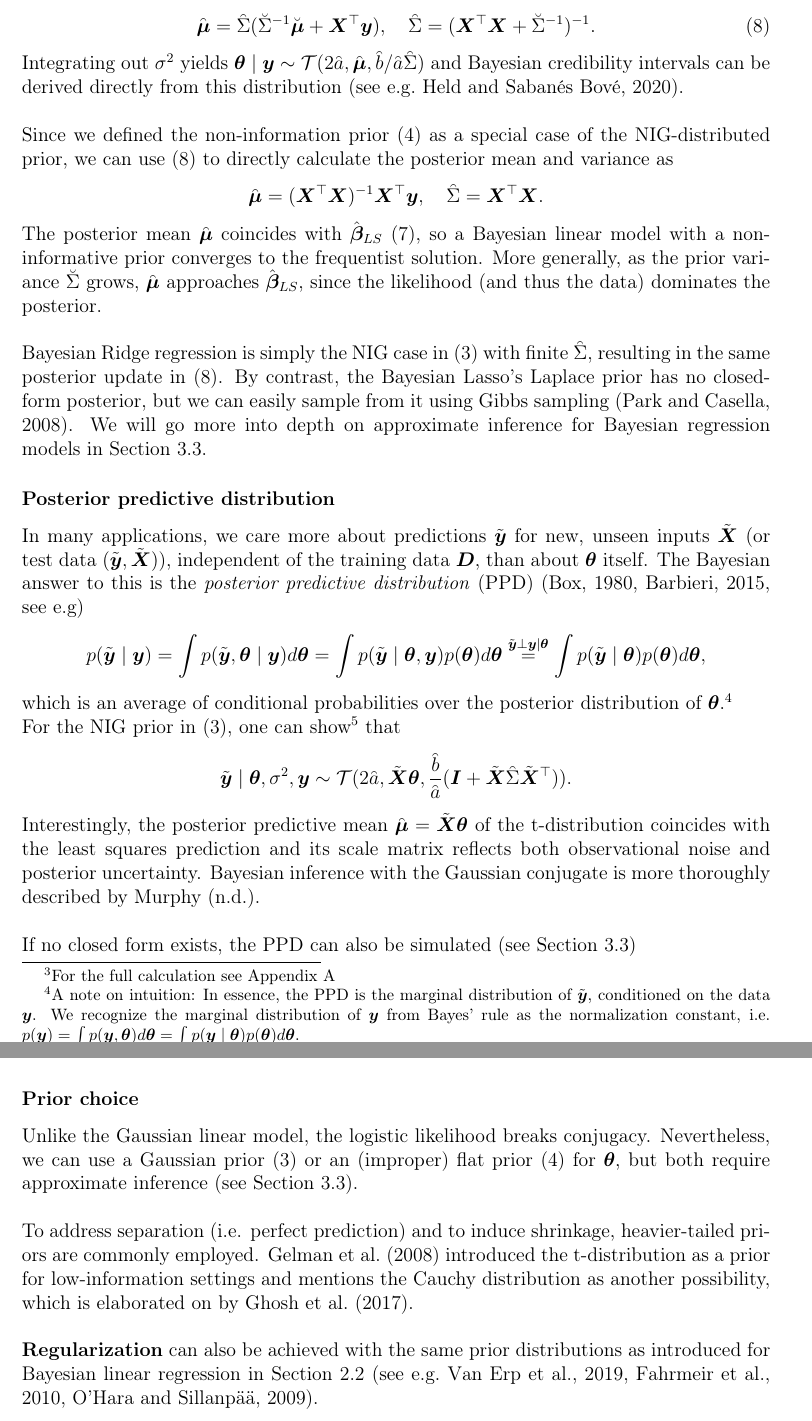
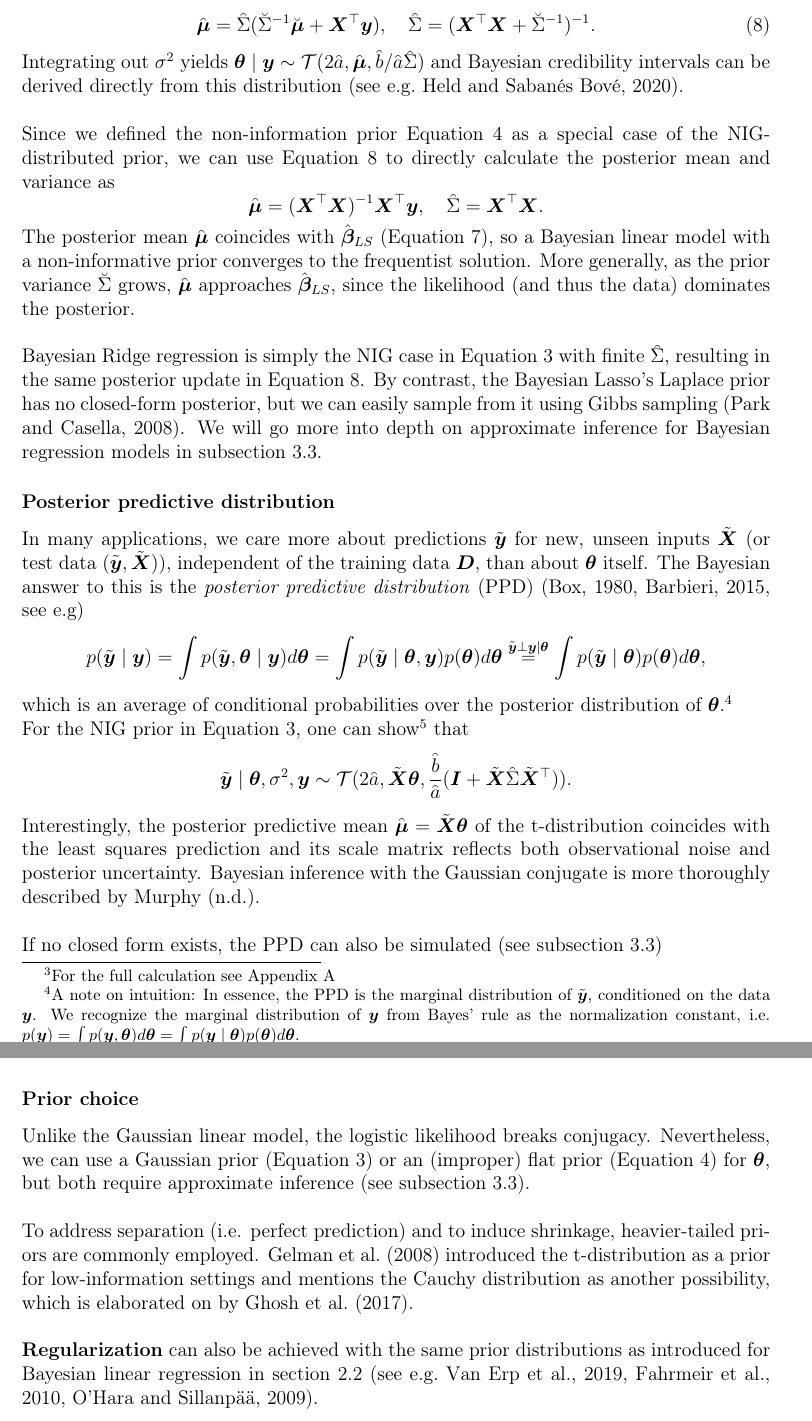
Before and after one commit to lona-k/bayesian-GLMs-seminar, a LaTeX thesis (paper/thesis.tex, which reads paper/chapters/chapter_2.tex, paper/chapters/chapter_3.tex): two parts of pages 8 and 9 of 22, joined at a grey line, cut so that both start at the same text. Compiled offline with pdfLaTeX.

Commit message:
fixed refs

```diff
--- a/paper/chapters/chapter_2.tex
+++ b/paper/chapters/chapter_2.tex
@@ -148,22 +148,22 @@ with posterior mean and variance \footnotemark
         \mupo = \Sdpo (\Sdipri \mupri + \bX^\top \by), \quad \Sdpo = (\bX^\top \bX + \Sdipri)^{-1}.
 \end{equation}
 
-\footnotetext{For the full calculation see Appendix \ref{sec:app}}
+\footnotetext{For the full calculation see \autoref{sec:app}}
 
 Integrating out $\ssd$ yields $\btheta \mid \by \sim \Tcal(2 \apo, \mupo, \bpo / \apo \Sdpo)$ and Bayesian credibility intervals can be derived directly from this distribution \citep[see e.g.][]{held_likelihood_2020}.\\
 
-Since we defined the non-information prior \eqref{eq:flat-prior} as a special case of the NIG-distributed prior, we can use \eqref{eq:NIGpost} to directly calculate the posterior mean and variance as
+Since we defined the non-information prior \autoref{eq:flat-prior} as a special case of the NIG-distributed prior, we can use \autoref{eq:NIGpost} to directly calculate the posterior mean and variance as
 \begin{equation*}
         \mupo = (\bX^\top \bX)^{-1} \bX^\top \by, \quad
         \Sdpo = \bX^\top \bX.
 \end{equation*}
 
-The posterior mean $\mupo$ coincides with $\hbbeta_{LS}$ \eqref{eq:LSE}, so a Bayesian linear model with a non-informative prior converges to the frequentist solution.
+The posterior mean $\mupo$ coincides with $\hbbeta_{LS}$ (\autoref{eq:LSE}), so a Bayesian linear model with a non-informative prior converges to the frequentist solution.
 More generally, as the prior variance $\Sdpri$ grows, $\mupo$ approaches $\hbbeta_{LS}$, since the likelihood (and thus the data) dominates the posterior.\\
 
-Bayesian Ridge regression is simply the NIG case in \eqref{eq:NIGprior} with finite $\Sdpo$, resulting in the same posterior update in \eqref{eq:NIGpost}.
+Bayesian Ridge regression is simply the NIG case in \autoref{eq:NIGprior} with finite $\Sdpo$, resulting in the same posterior update in \autoref{eq:NIGpost}.
 By contrast, the Bayesian Lasso's Laplace prior has no closed-form posterior, but we can easily sample from it using Gibbs sampling \citep{park_bayesian_2008}.
-We will go more into depth on approximate inference for Bayesian regression models in Section \ref{sec:logit-inf}.
+We will go more into depth on approximate inference for Bayesian regression models in \autoref{sec:logit-inf}.
 
 \subsubsection*{Posterior predictive distribution}
 In many applications, we care more about predictions $\ty$ for new, unseen inputs $\tX$ (or test data $(\ty, \tX)$), independent of the training data $\bD$, than about $\btheta$ itself.
@@ -181,7 +181,7 @@ which is an average of conditional probabilities over the posterior distribution
     We recognize the marginal distribution of $\by$ from Bayes' rule as the normalization constant, i.e. $p(\by) = \int p(\by, \btheta) d\btheta = \int p(\by \mid \btheta) p(\btheta) d\btheta$.
 }
 
-For the NIG prior in \eqref{eq:NIGprior}, one can show\footnote{see Appendix \ref{sec:app}} that
+For the NIG prior in \autoref{eq:NIGprior}, one can show\footnote{see \autoref{sec:app}} that
 \begin{equation*}
     \ty \mid \btheta, \ssd, \by \sim \Tcal(2 \apo, \tX \btheta, \frac{\bpo}{\apo} (\bI + \tX \Sdpo \tX^\top)).
 \end{equation*}
@@ -189,4 +189,4 @@ For the NIG prior in \eqref{eq:NIGprior}, one can show\footnote{see Appendix \re
 Interestingly, the posterior predictive mean $\mupo = \tX \btheta$ of the t-distribution coincides with the least squares prediction and its scale matrix reflects both observational noise and posterior uncertainty.
 Bayesian inference with the Gaussian conjugate is more thoroughly described by \citet{murphy_conjugate_nodate}.\\
 
-If no closed form exists, the PPD can also be simulated (see Section \ref{sec:logit-inf})
+If no closed form exists, the PPD can also be simulated (see \autoref{sec:logit-inf})
--- a/paper/chapters/chapter_3.tex
+++ b/paper/chapters/chapter_3.tex
@@ -28,12 +28,12 @@ where $\sigma(\bx_i \btheta) = \frac{\exp(\bx_i \btheta)}{1 + \exp(\bx_i \btheta
 \subsubsection*{Prior choice}
 
 Unlike the Gaussian linear model, the logistic likelihood breaks conjugacy.
-Nevertheless, we can use a Gaussian prior \eqref{eq:NIGprior} or an (improper) flat prior  \eqref{eq:flat-prior} for $\btheta$, but both require approximate inference (see Section \ref{sec:logit-inf}).\\
+Nevertheless, we can use a Gaussian prior (\autoref{eq:NIGprior}) or an (improper) flat prior (\autoref{eq:flat-prior}) for $\btheta$, but both require approximate inference (see \autoref{sec:logit-inf}).\\
 
 To address separation (i.e. perfect prediction) and to induce shrinkage, heavier-tailed priors are commonly employed.
 \citet{gelman_weakly_2008} introduced the t-distribution as a prior for low-information settings and mentions the Cauchy distribution as another possibility, which is elaborated on by \Citet{ghosh_use_2017}.\\
 
-\textbf{Regularization} can also be achieved with the same prior distributions as introduced for Bayesian linear regression in Section \ref{sec:lm-regularization} \Citep[see e.g.][]{van_erp_shrinkage_2019,fahrmeir_bayesian_2010,ohara_review_2009}.
+\textbf{Regularization} can also be achieved with the same prior distributions as introduced for Bayesian linear regression in \autoref{sec:lm-regularization} \Citep[see e.g.][]{van_erp_shrinkage_2019,fahrmeir_bayesian_2010,ohara_review_2009}.
 
 \subsection{Approximate Bayesian inference} \label{sec:logit-inf}
 
```
Also changed, not shown: paper/thesis.pdf, paper/chapters/chapter_2.tex (6 more changed lines), paper/chapters/chapter_3.tex (2 more changed lines), 3 other files.
